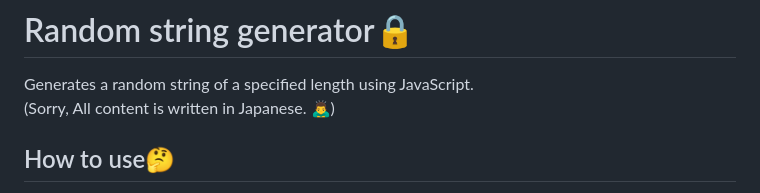
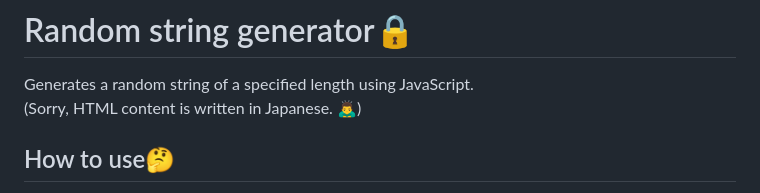
Before and after one commit to ennacx/pwdgen, a Markdown page: README.md, the part around the change. Drawn GitHub-style.

Commit message:
すべてだと紛らわしいよね

```diff
--- a/README.md
+++ b/README.md
@@ -1,7 +1,7 @@
 # Random string generator🔒
 
 Generates a random string of a specified length using JavaScript.<br>
-(Sorry, All content is written in Japanese. 🙇‍♂️)
+(Sorry, HTML content is written in Japanese. 🙇‍♂️)
 
 ## How to use🤔
 This project is hosted on GitHub Pages.<br>
```
